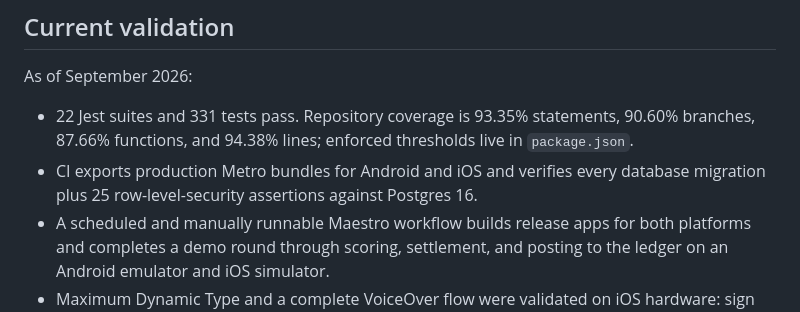
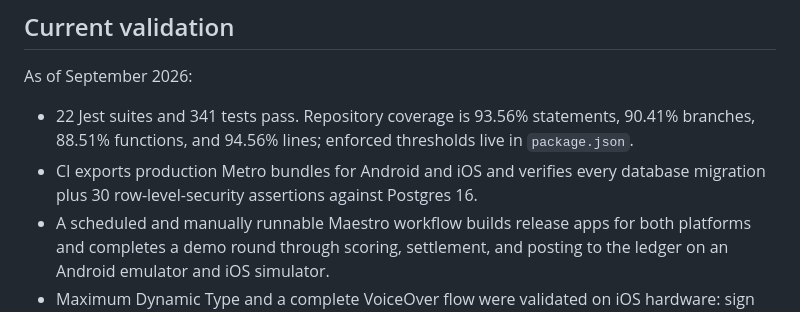
Before and after one commit to jwh3times/PressGolf, a Markdown page: README.md, the part around the change. GitHub-like rendering.

```diff
--- a/README.md
+++ b/README.md
@@ -73,11 +73,11 @@ Supabase configuration, Press remains a fully usable single-device app.
 
 As of September 2026:
 
-- 22 Jest suites and 331 tests pass. Repository coverage is 93.35% statements,
-  90.60% branches, 87.66% functions, and 94.38% lines; enforced thresholds live
+- 22 Jest suites and 341 tests pass. Repository coverage is 93.56% statements,
+  90.41% branches, 88.51% functions, and 94.56% lines; enforced thresholds live
   in `package.json`.
 - CI exports production Metro bundles for Android and iOS and verifies every
-  database migration plus 25 row-level-security assertions against Postgres 16.
+  database migration plus 30 row-level-security assertions against Postgres 16.
 - A scheduled and manually runnable Maestro workflow builds release apps for
   both platforms and completes a demo round through scoring, settlement, and
   posting to the ledger on an Android emulator and iOS simulator.
```
Also changed, not shown: docs/architecture.md (+25 -1 lines), docs/development.md (+3 -1 lines).
